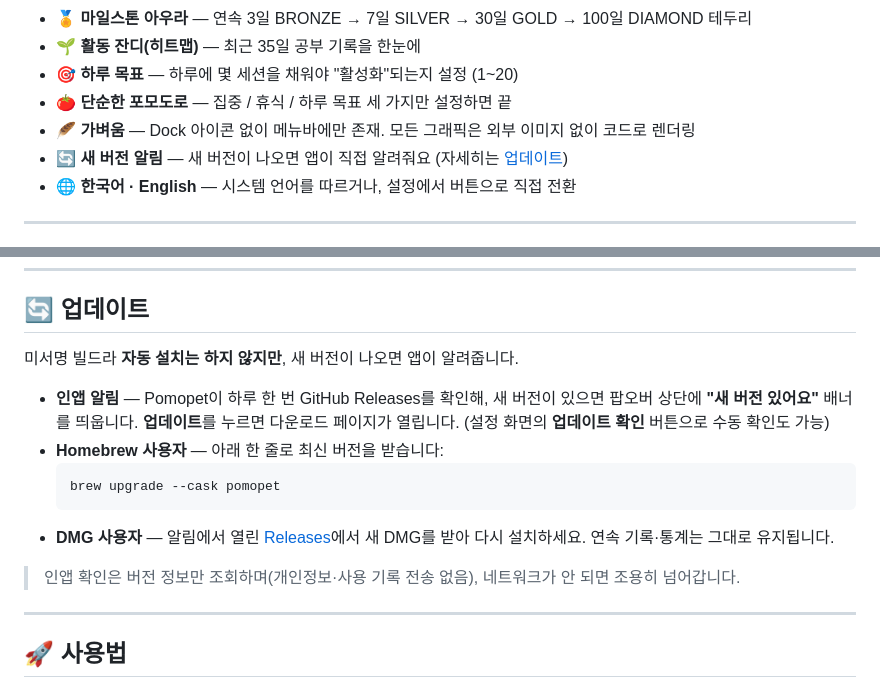
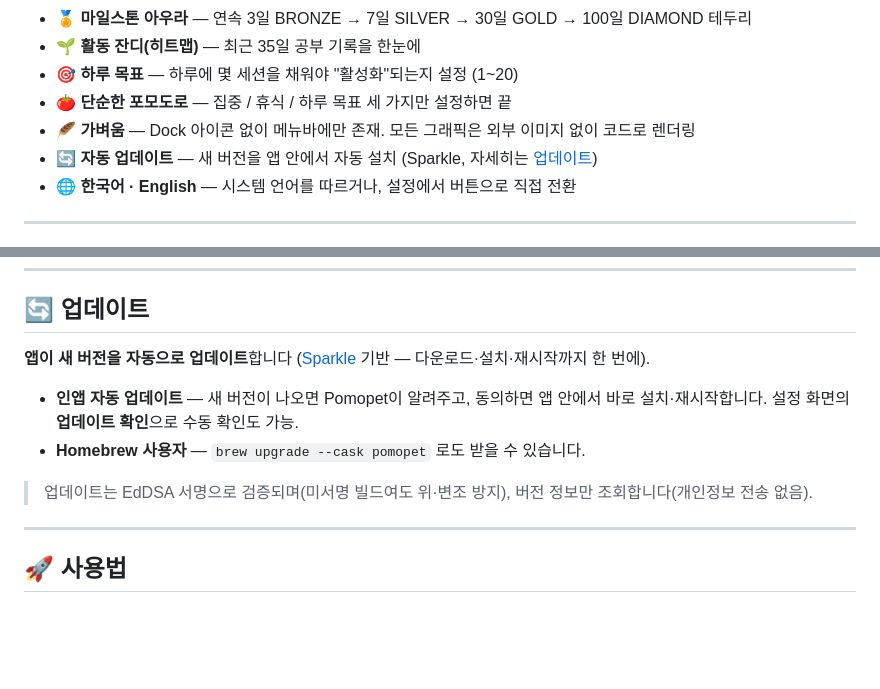
Before and after one commit to kes02/Pomopet, a Markdown page: README.md, 2 parts joined by grey strips. Rendered like a GitHub page; blank space fills up the shorter version.

````diff
--- a/README.md
+++ b/README.md
@@ -40,7 +40,7 @@ Pomopet은 좋아하는 캐릭터 이미지를 **픽셀로 변환**해 키우는
 - **🎯 하루 목표** — 하루에 몇 세션을 채워야 "활성화"되는지 설정 (1~20)
 - **🍅 단순한 포모도로** — 집중 / 휴식 / 하루 목표 세 가지만 설정하면 끝
 - **🪶 가벼움** — Dock 아이콘 없이 메뉴바에만 존재. 모든 그래픽은 외부 이미지 없이 코드로 렌더링
-- **🔄 새 버전 알림** — 새 버전이 나오면 앱이 직접 알려줘요 (자세히는 [업데이트](#-업데이트))
+- **🔄 자동 업데이트** — 새 버전을 앱 안에서 자동 설치 (Sparkle, 자세히는 [업데이트](#-업데이트))
 - **🌐 한국어 · English** — 시스템 언어를 따르거나, 설정에서 버튼으로 직접 전환
 
 ---
@@ -87,16 +87,12 @@ scripts/release.sh 1.2.3   # DMG 빌드 → GitHub Release 업로드 → Homebre
 
 ## 🔄 업데이트
 
-미서명 빌드라 **자동 설치는 하지 않지만**, 새 버전이 나오면 앱이 알려줍니다.
+**앱이 새 버전을 자동으로 업데이트**합니다 ([Sparkle](https://sparkle-project.org) 기반 — 다운로드·설치·재시작까지 한 번에).
 
-- **인앱 알림** — Pomopet이 하루 한 번 GitHub Releases를 확인해, 새 버전이 있으면 팝오버 상단에 **"새 버전 있어요"** 배너를 띄웁니다. **업데이트**를 누르면 다운로드 페이지가 열립니다. (설정 화면의 **업데이트 확인** 버튼으로 수동 확인도 가능)
-- **Homebrew 사용자** — 아래 한 줄로 최신 버전을 받습니다:
-  ```bash
-  brew upgrade --cask pomopet
-  ```
-- **DMG 사용자** — 알림에서 열린 [Releases](https://github.com/kes02/Pomopet/releases)에서 새 DMG를 받아 다시 설치하세요. 연속 기록·통계는 그대로 유지됩니다.
+- **인앱 자동 업데이트** — 새 버전이 나오면 Pomopet이 알려주고, 동의하면 앱 안에서 바로 설치·재시작합니다. 설정 화면의 **업데이트 확인**으로 수동 확인도 가능.
+- **Homebrew 사용자** — `brew upgrade --cask pomopet` 로도 받을 수 있습니다.
 
-> 인앱 확인은 버전 정보만 조회하며(개인정보·사용 기록 전송 없음), 네트워크가 안 되면 조용히 넘어갑니다.
+> 업데이트는 EdDSA 서명으로 검증되며(미서명 빌드여도 위·변조 방지), 버전 정보만 조회합니다(개인정보 전송 없음).
 
 ---
 
````
Also changed, not shown: README.en.md (+5 -9 lines).
